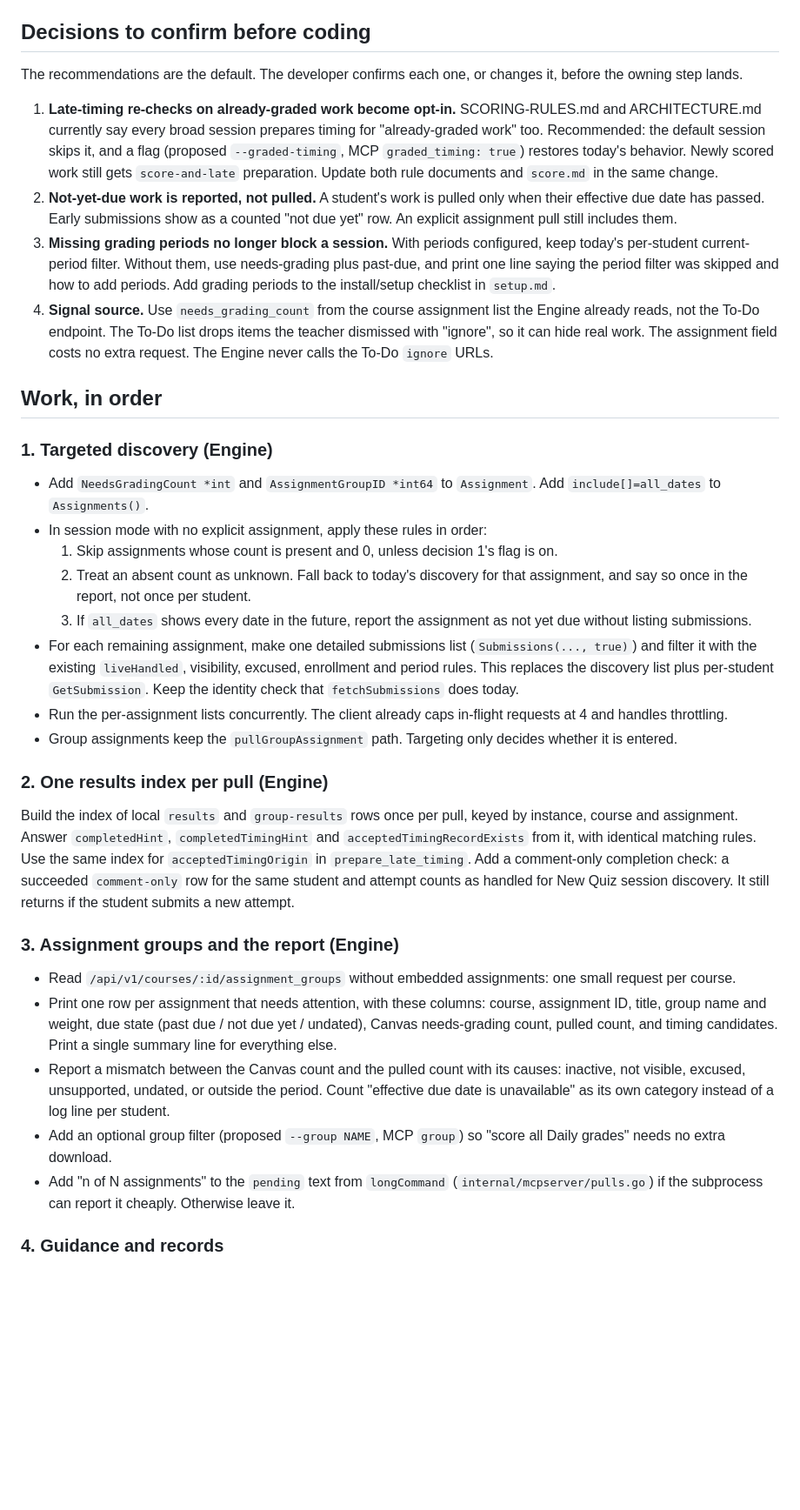
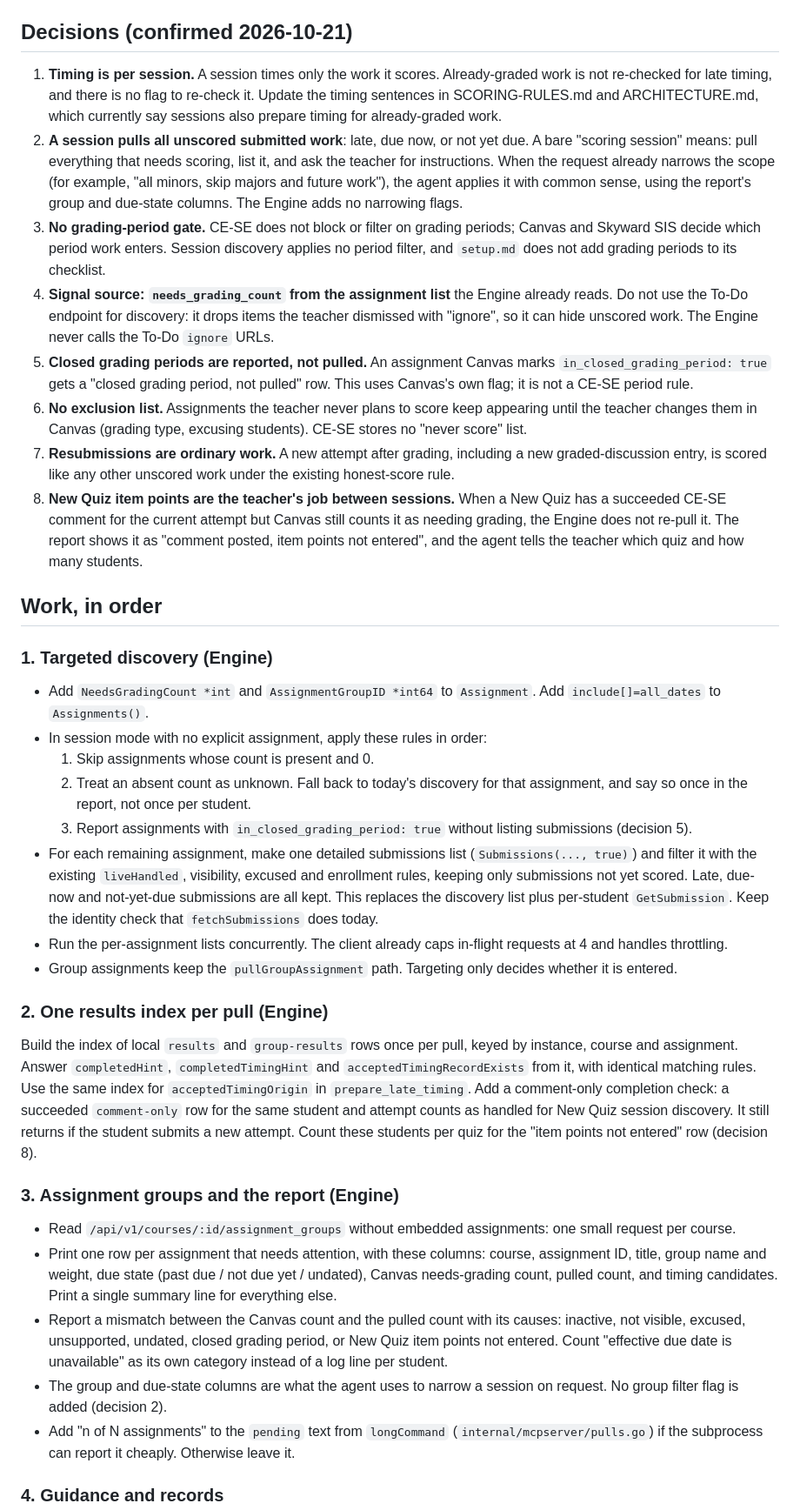
Before and after one commit to longhornteacher/canvasexpert-se, a Markdown page: handoffs/active/TARGETED-SCORING-SESSION.md, the part around one of its changes. Shown at 87% size. GitHub-like rendering; blank space fills up the shorter version.

```diff
--- a/handoffs/active/TARGETED-SCORING-SESSION.md
+++ b/handoffs/active/TARGETED-SCORING-SESSION.md
@@ -37,14 +37,16 @@ This is one course on one day. It does not establish the field's behavior for Ne
 - No pull check recognizes a completed `comment-only` result. New Quiz written work therefore reappears in every session until the teacher enters item points in SpeedGrader.
 - The pull report table is printed in `cmd/cse/remote.go:556`.
 
-## Decisions to confirm before coding
+## Decisions (confirmed 2026-10-21)
 
-The recommendations are the default. The developer confirms each one, or changes it, before the owning step lands.
-
-1. **Late-timing re-checks on already-graded work become opt-in.** SCORING-RULES.md and ARCHITECTURE.md currently say every broad session prepares timing for "already-graded work" too. Recommended: the default session skips it, and a flag (proposed `--graded-timing`, MCP `graded_timing: true`) restores today's behavior. Newly scored work still gets `score-and-late` preparation. Update both rule documents and `score.md` in the same change.
-2. **Not-yet-due work is reported, not pulled.** A student's work is pulled only when their effective due date has passed. Early submissions show as a counted "not due yet" row. An explicit assignment pull still includes them.
-3. **Missing grading periods no longer block a session.** With periods configured, keep today's per-student current-period filter. Without them, use needs-grading plus past-due, and print one line saying the period filter was skipped and how to add periods. Add grading periods to the install/setup checklist in `setup.md`.
-4. **Signal source.** Use `needs_grading_count` from the course assignment list the Engine already reads, not the To-Do endpoint. The To-Do list drops items the teacher dismissed with "ignore", so it can hide real work. The assignment field costs no extra request. The Engine never calls the To-Do `ignore` URLs.
+1. **Timing is per session.** A session times only the work it scores. Already-graded work is not re-checked for late timing, and there is no flag to re-check it. Update the timing sentences in SCORING-RULES.md and ARCHITECTURE.md, which currently say sessions also prepare timing for already-graded work.
+2. **A session pulls all unscored submitted work**: late, due now, or not yet due. A bare "scoring session" means: pull everything that needs scoring, list it, and ask the teacher for instructions. When the request already narrows the scope (for example, "all minors, skip majors and future work"), the agent applies it with common sense, using the report's group and due-state columns. The Engine adds no narrowing flags.
+3. **No grading-period gate.** CE-SE does not block or filter on grading periods; Canvas and Skyward SIS decide which period work enters. Session discovery applies no period filter, and `setup.md` does not add grading periods to its checklist.
+4. **Signal source: `needs_grading_count` from the assignment list** the Engine already reads. Do not use the To-Do endpoint for discovery: it drops items the teacher dismissed with "ignore", so it can hide unscored work. The Engine never calls the To-Do `ignore` URLs.
+5. **Closed grading periods are reported, not pulled.** An assignment Canvas marks `in_closed_grading_period: true` gets a "closed grading period, not pulled" row. This uses Canvas's own flag; it is not a CE-SE period rule.
+6. **No exclusion list.** Assignments the teacher never plans to score keep appearing until the teacher changes them in Canvas (grading type, excusing students). CE-SE stores no "never score" list.
+7. **Resubmissions are ordinary work.** A new attempt after grading, including a new graded-discussion entry, is scored like any other unscored work under the existing honest-score rule.
+8. **New Quiz item points are the teacher's job between sessions.** When a New Quiz has a succeeded CE-SE comment for the current attempt but Canvas still counts it as needing grading, the Engine does not re-pull it. The report shows it as "comment posted, item points not entered", and the agent tells the teacher which quiz and how many students.
 
 ## Work, in order
 
@@ -52,23 +54,23 @@ The recommendations are the default. The developer confirms each one, or changes
 
 - Add `NeedsGradingCount *int` and `AssignmentGroupID *int64` to `Assignment`. Add `include[]=all_dates` to `Assignments()`.
 - In session mode with no explicit assignment, apply these rules in order:
-  1. Skip assignments whose count is present and 0, unless decision 1's flag is on.
+  1. Skip assignments whose count is present and 0.
   2. Treat an absent count as unknown. Fall back to today's discovery for that assignment, and say so once in the report, not once per student.
-  3. If `all_dates` shows every date in the future, report the assignment as not yet due without listing submissions.
-- For each remaining assignment, make one detailed submissions list (`Submissions(..., true)`) and filter it with the existing `liveHandled`, visibility, excused, enrollment and period rules. This replaces the discovery list plus per-student `GetSubmission`. Keep the identity check that `fetchSubmissions` does today.
+  3. Report assignments with `in_closed_grading_period: true` without listing submissions (decision 5).
+- For each remaining assignment, make one detailed submissions list (`Submissions(..., true)`) and filter it with the existing `liveHandled`, visibility, excused and enrollment rules, keeping only submissions not yet scored. Late, due-now and not-yet-due submissions are all kept. This replaces the discovery list plus per-student `GetSubmission`. Keep the identity check that `fetchSubmissions` does today.
 - Run the per-assignment lists concurrently. The client already caps in-flight requests at 4 and handles throttling.
 - Group assignments keep the `pullGroupAssignment` path. Targeting only decides whether it is entered.
 
 ### 2. One results index per pull (Engine)
 
-Build the index of local `results` and `group-results` rows once per pull, keyed by instance, course and assignment. Answer `completedHint`, `completedTimingHint` and `acceptedTimingRecordExists` from it, with identical matching rules. Use the same index for `acceptedTimingOrigin` in `prepare_late_timing`. Add a comment-only completion check: a succeeded `comment-only` row for the same student and attempt counts as handled for New Quiz session discovery. It still returns if the student submits a new attempt.
+Build the index of local `results` and `group-results` rows once per pull, keyed by instance, course and assignment. Answer `completedHint`, `completedTimingHint` and `acceptedTimingRecordExists` from it, with identical matching rules. Use the same index for `acceptedTimingOrigin` in `prepare_late_timing`. Add a comment-only completion check: a succeeded `comment-only` row for the same student and attempt counts as handled for New Quiz session discovery. It still returns if the student submits a new attempt. Count these students per quiz for the "item points not entered" row (decision 8).
 
 ### 3. Assignment groups and the report (Engine)
 
 - Read `/api/v1/courses/:id/assignment_groups` without embedded assignments: one small request per course.
 - Print one row per assignment that needs attention, with these columns: course, assignment ID, title, group name and weight, due state (past due / not due yet / undated), Canvas needs-grading count, pulled count, and timing candidates. Print a single summary line for everything else.
-- Report a mismatch between the Canvas count and the pulled count with its causes: inactive, not visible, excused, unsupported, undated, or outside the period. Count "effective due date is unavailable" as its own category instead of a log line per student.
-- Add an optional group filter (proposed `--group NAME`, MCP `group`) so "score all Daily grades" needs no extra download.
+- Report a mismatch between the Canvas count and the pulled count with its causes: inactive, not visible, excused, unsupported, undated, closed grading period, or New Quiz item points not entered. Count "effective due date is unavailable" as its own category instead of a log line per student.
+- The group and due-state columns are what the agent uses to narrow a session on request. No group filter flag is added (decision 2).
 - Add "n of N assignments" to the `pending` text from `longCommand` (`internal/mcpserver/pulls.go`) if the subprocess can report it cheaply. Otherwise leave it.
 
 ### 4. Guidance and records
```
Also changed, not shown: other parts of handoffs/active/TARGETED-SCORING-SESSION.md (+16 -7 lines), handoffs/README.md (+1 -1 lines).
